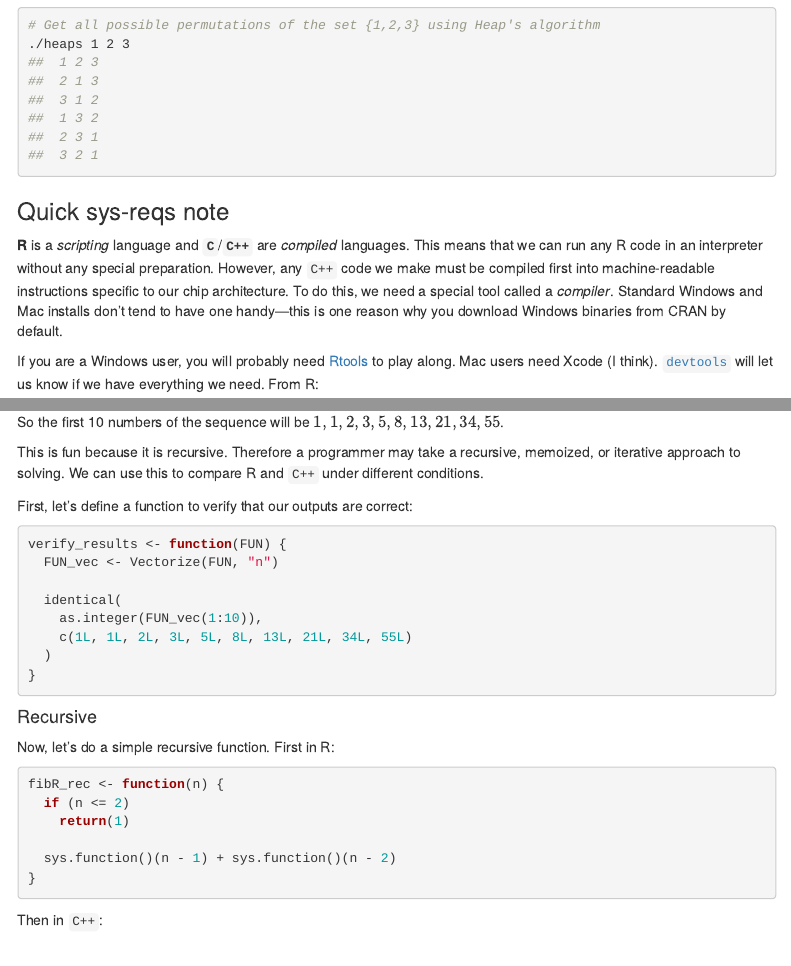
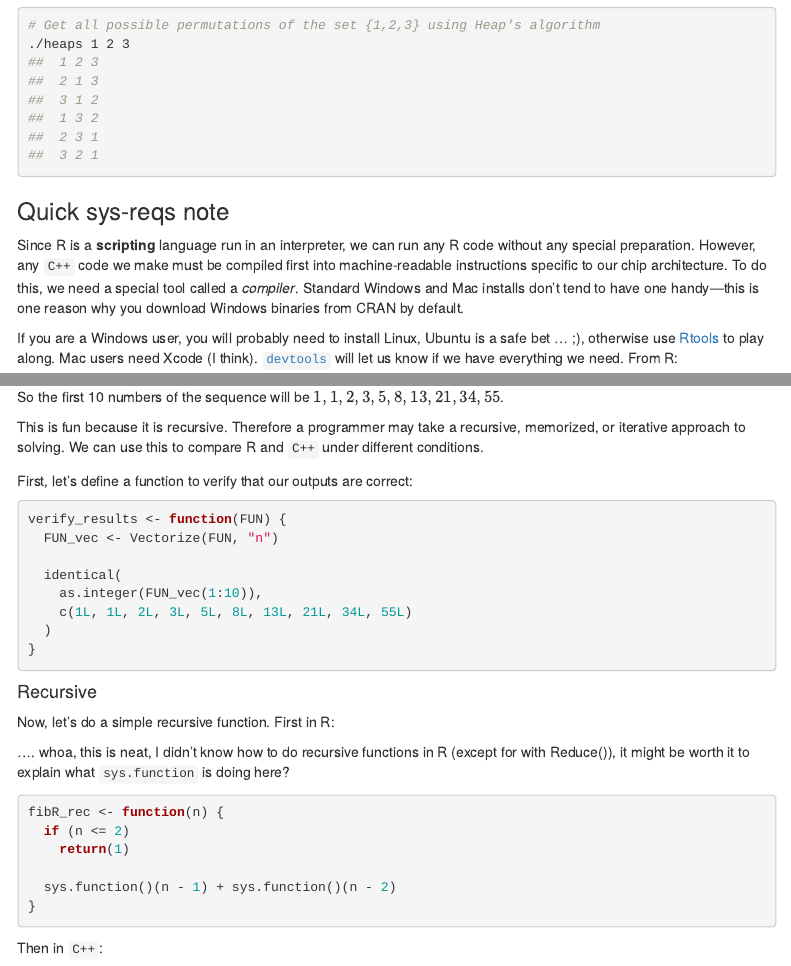
Before and after one commit to pegeler/WMRUG, an R Markdown document (Rcpp/rcpp_presentation.Rmd): the page in a window 1100 px wide, from 1010 px down, and a second part further down, joined at a grey line. Rendered offline with R 4.5, knitr and Pandoc, with nearby package versions; code that draws random numbers runs with fixed seeds of ours; some code elsewhere in the file could not run offline; menus at the side of the page are left out.

Commit message:
editing comments on Rcpp presentation

````diff
--- a/Rcpp/rcpp_presentation.Rmd
+++ b/Rcpp/rcpp_presentation.Rmd
@@ -61,9 +61,9 @@ Now we can call that program:
 
 ### Quick sys-reqs note
 
-**R** is a *scripting* language and **`C`**/**`C++`** are *compiled* languages. This means that we can run any R code in an interpreter without any special preparation. However, any `C++` code we make must be compiled first into machine-readable instructions specific to our chip architecture. To do this, we need a special tool called a *compiler*. Standard Windows and Mac installs don't tend to have one handy---this is one reason why you download Windows binaries from CRAN by default.
+Since R is a **scripting** language run in an interpreter, we can run any R code  without any special preparation. However, any `C++` code we make must be compiled first into machine-readable instructions specific to our chip architecture. To do this, we need a special tool called a *compiler*. Standard Windows and Mac installs don't tend to have one handy---this is one reason why you download Windows binaries from CRAN by default.
 
-If you are a Windows user, you will probably need [Rtools](https://cran.r-project.org/bin/windows/Rtools/) to play along. Mac users need Xcode (I think). [`devtools`](https://github.com/r-lib/devtools) will let us know if we have everything we need. From R:
+If you are a Windows user, you will probably need to install Linux, Ubuntu is a safe bet ... ;), otherwise use [Rtools](https://cran.r-project.org/bin/windows/Rtools/) to play along. Mac users need Xcode (I think). [`devtools`](https://github.com/r-lib/devtools) will let us know if we have everything we need. From R:
 
 ```{r}
 # Check to make sure we have everything we need
@@ -189,7 +189,7 @@ $$
 
 So the first 10 numbers of the sequence will be $1,1,2,3,5,8,13,21,34,55$.
 
-This is fun because it is recursive. Therefore a programmer may take a recursive, memoized, or iterative approach to solving. We can use this to compare R and `C++` under different conditions.
+This is fun because it is recursive. Therefore a programmer may take a recursive, memorized, or iterative approach to solving. We can use this to compare R and `C++` under different conditions.
 
 First, let's define a function to verify that our outputs are correct:
 
@@ -208,6 +208,8 @@ verify_results <- function(FUN) {
 
 Now, let's do a simple recursive function. First in R:
 
+
+.... whoa, this is neat, I didn't know how to do recursive functions in R (except for with Reduce()), it might be worth it to explain what  `sys.function` is doing here?
 ```{r}
 fibR_rec <- function(n) {
   if (n <= 2)
````
Also changed, not shown: Rcpp/rcpp_presentation.Rmd (2 more changed lines).
